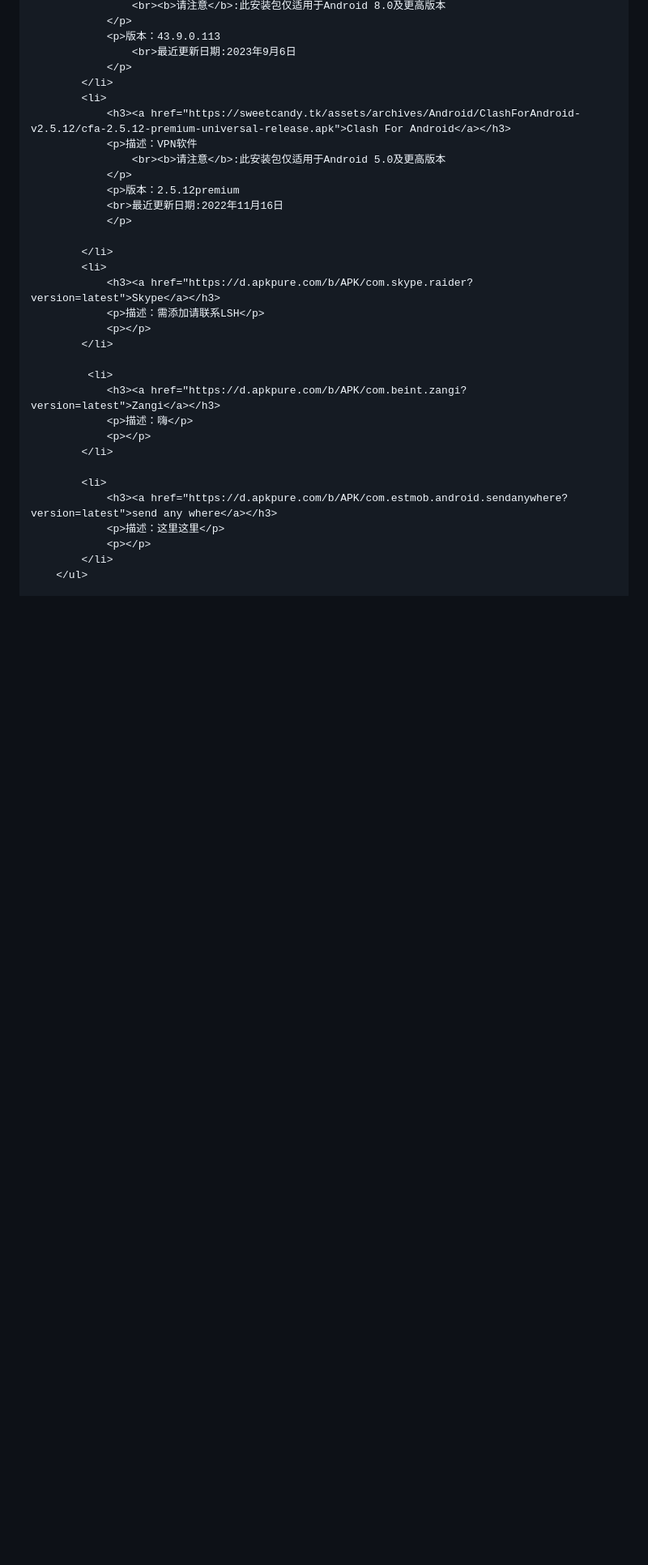
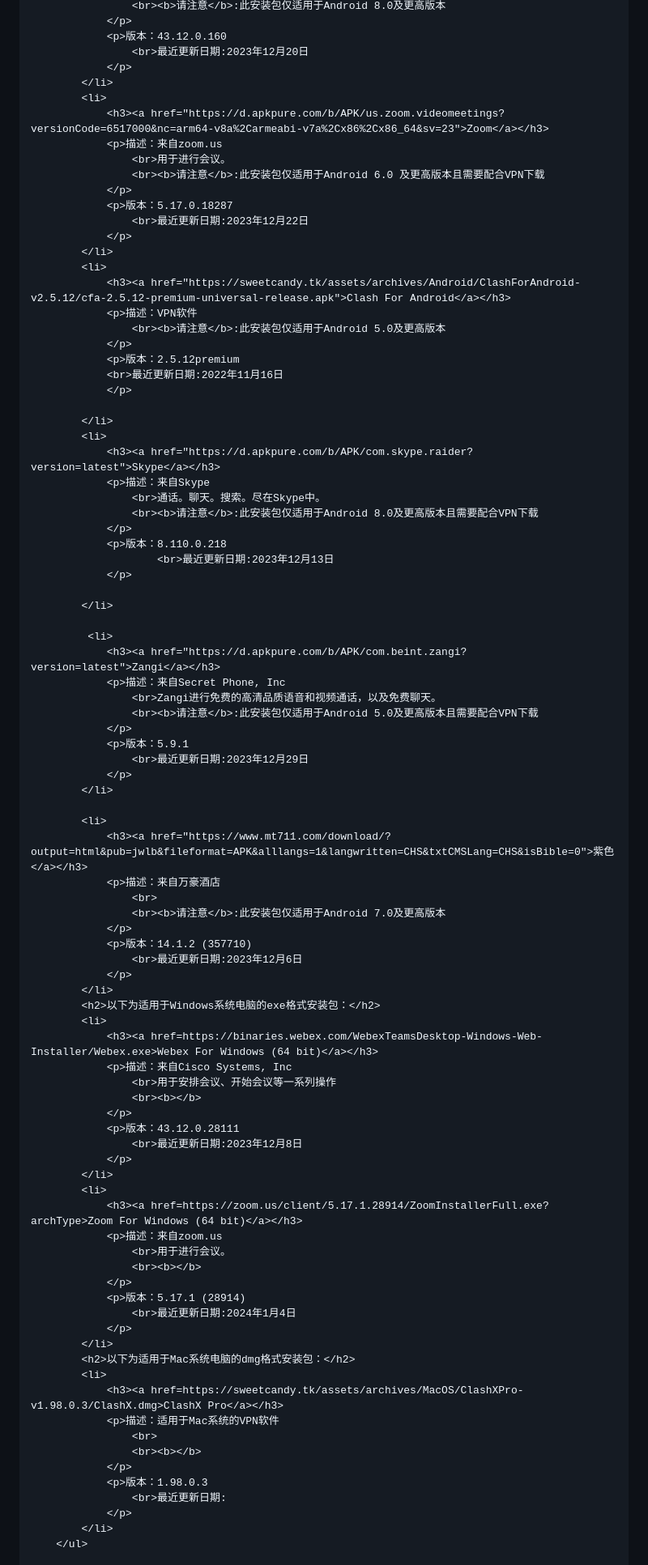
Before and after one commit to Woaiysy/remipi, a Markdown page: README.md, the part around the change printed below. Shown: that part at 81% size. GitHub-like rendering; blank space fills up the shorter version.

```diff
--- a/README.md
+++ b/README.md
@@ -138,7 +141,17 @@
                     <br><b>请注意</b>:此安装包仅适用于Android 8.0及更高版本
                 </p>
-                <p>版本：43.9.0.113
-                    <br>最近更新日期:2023年9月6日
+                <p>版本：43.12.0.160
+                    <br>最近更新日期:2023年12月20日
+                </p>
+            </li>
+            <li>
+                <h3><a href="https://d.apkpure.com/b/APK/us.zoom.videomeetings?versionCode=6517000&nc=arm64-v8a%2Carmeabi-v7a%2Cx86%2Cx86_64&sv=23">Zoom</a></h3>
+                <p>描述：来自zoom.us
+                    <br>用于进行会议。
+                    <br><b>请注意</b>:此安装包仅适用于Android 6.0 及更高版本且需要配合VPN下载
+                </p>
+                <p>版本：5.17.0.18287
+                    <br>最近更新日期:2023年12月22日
                 </p>
             </li>
             <li>
@@ -153,20 +166,68 @@
             </li>
             <li>
                 <h3><a href="https://d.apkpure.com/b/APK/com.skype.raider?version=latest">Skype</a></h3>
-                <p>描述：需添加请联系LSH</p>
-                <p></p>
+                <p>描述：来自Skype
+                    <br>通话。聊天。搜索。尽在Skype中。
+                    <br><b>请注意</b>:此安装包仅适用于Android 8.0及更高版本且需要配合VPN下载
+                </p>
+                <p>版本：8.110.0.218
+                        <br>最近更新日期:2023年12月13日
+                </p>
+
             </li>
 
              <li>
                 <h3><a href="https://d.apkpure.com/b/APK/com.beint.zangi?version=latest">Zangi</a></h3>
-                <p>描述：嗨</p>
-                <p></p>
+                <p>描述：来自Secret Phone, Inc
+                    <br>Zangi进行免费的高清品质语音和视频通话，以及免费聊天。
+                    <br><b>请注意</b>:此安装包仅适用于Android 5.0及更高版本且需要配合VPN下载
+                </p>
+                <p>版本：5.9.1
+                    <br>最近更新日期:2023年12月29日
+                </p>
             </li>
 
             <li>
-                <h3><a href="https://d.apkpure.com/b/APK/com.estmob.android.sendanywhere?version=latest">send any where</a></h3>
-                <p>描述：这里这里</p>
-                <p></p>
+                <h3><a href="https://www.mt711.com/download/?output=html&pub=jwlb&fileformat=APK&alllangs=1&langwritten=CHS&txtCMSLang=CHS&isBible=0">紫色</a></h3>
+                <p>描述：来自万豪酒店
+                    <br>
+                    <br><b>请注意</b>:此安装包仅适用于Android 7.0及更高版本
+                </p>
+                <p>版本：14.1.2 (357710)
+                    <br>最近更新日期:2023年12月6日
+                </p>
+            </li>
+            <h2>以下为适用于Windows系统电脑的exe格式安装包：</h2>
+            <li>
+                <h3><a href=https://binaries.webex.com/WebexTeamsDesktop-Windows-Web-Installer/Webex.exe>Webex For Windows (64 bit)</a></h3>
+                <p>描述：来自Cisco Systems, Inc
+                    <br>用于安排会议、开始会议等一系列操作
+                    <br><b></b>
+                </p>
+                <p>版本：43.12.0.28111
+                    <br>最近更新日期:2023年12月8日
+                </p>
+            </li>
+            <li>
+                <h3><a href=https://zoom.us/client/5.17.1.28914/ZoomInstallerFull.exe?archType>Zoom For Windows (64 bit)</a></h3>
+                <p>描述：来自zoom.us
+                    <br>用于进行会议。
+                    <br><b></b>
+                </p>
+                <p>版本：5.17.1 (28914)
+                    <br>最近更新日期:2024年1月4日
+                </p>
+            </li>
+            <h2>以下为适用于Mac系统电脑的dmg格式安装包：</h2>
+            <li>
+                <h3><a href=https://sweetcandy.tk/assets/archives/MacOS/ClashXPro-v1.98.0.3/ClashX.dmg>ClashX Pro</a></h3>
+                <p>描述：适用于Mac系统的VPN软件
+                    <br>
+                    <br><b></b>
+                </p>
+                <p>版本：1.98.0.3
+                    <br>最近更新日期:
+                </p>
             </li>
         </ul>
 
```
Also changed, not shown: other parts of README.md (+67 -10 lines).
